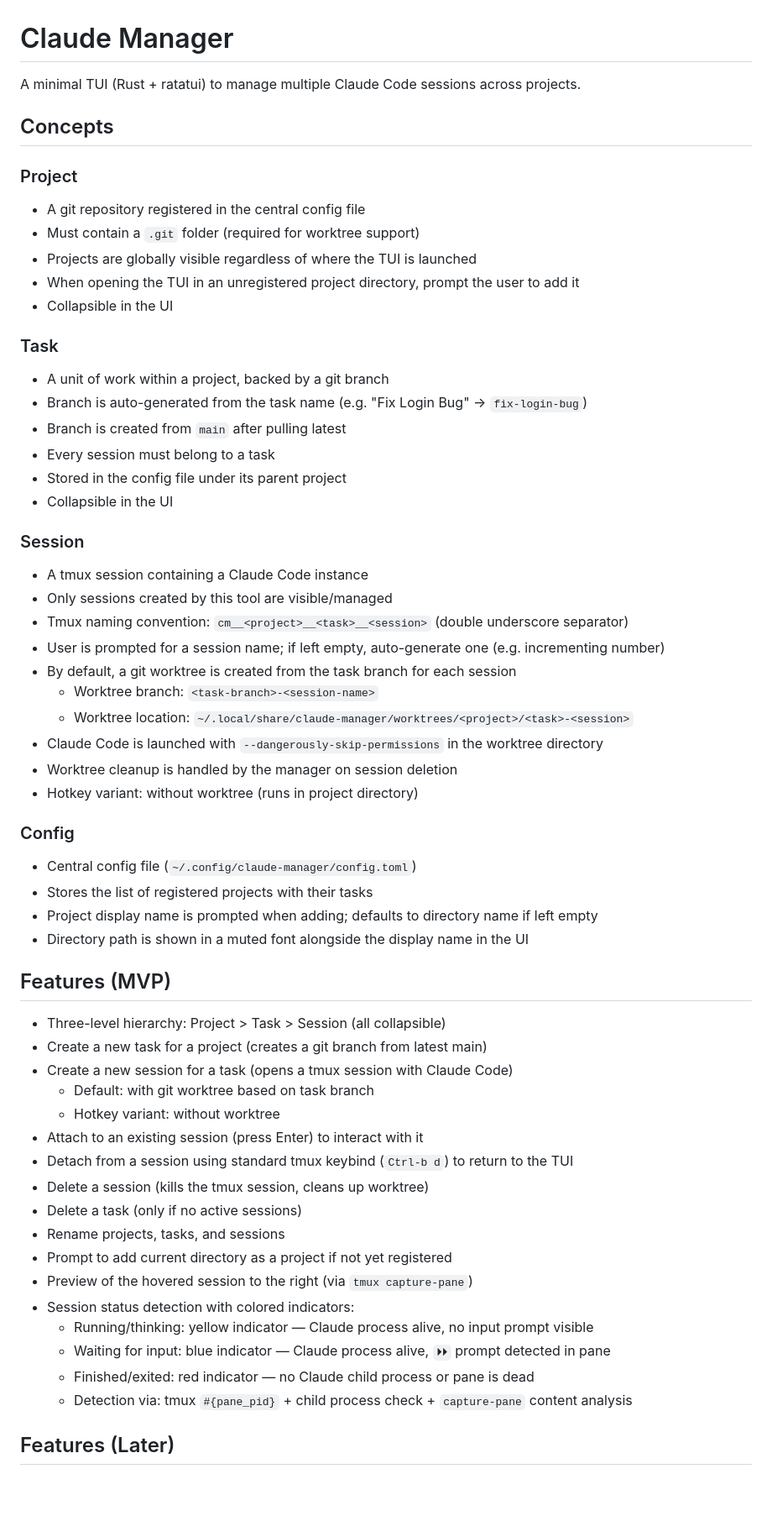
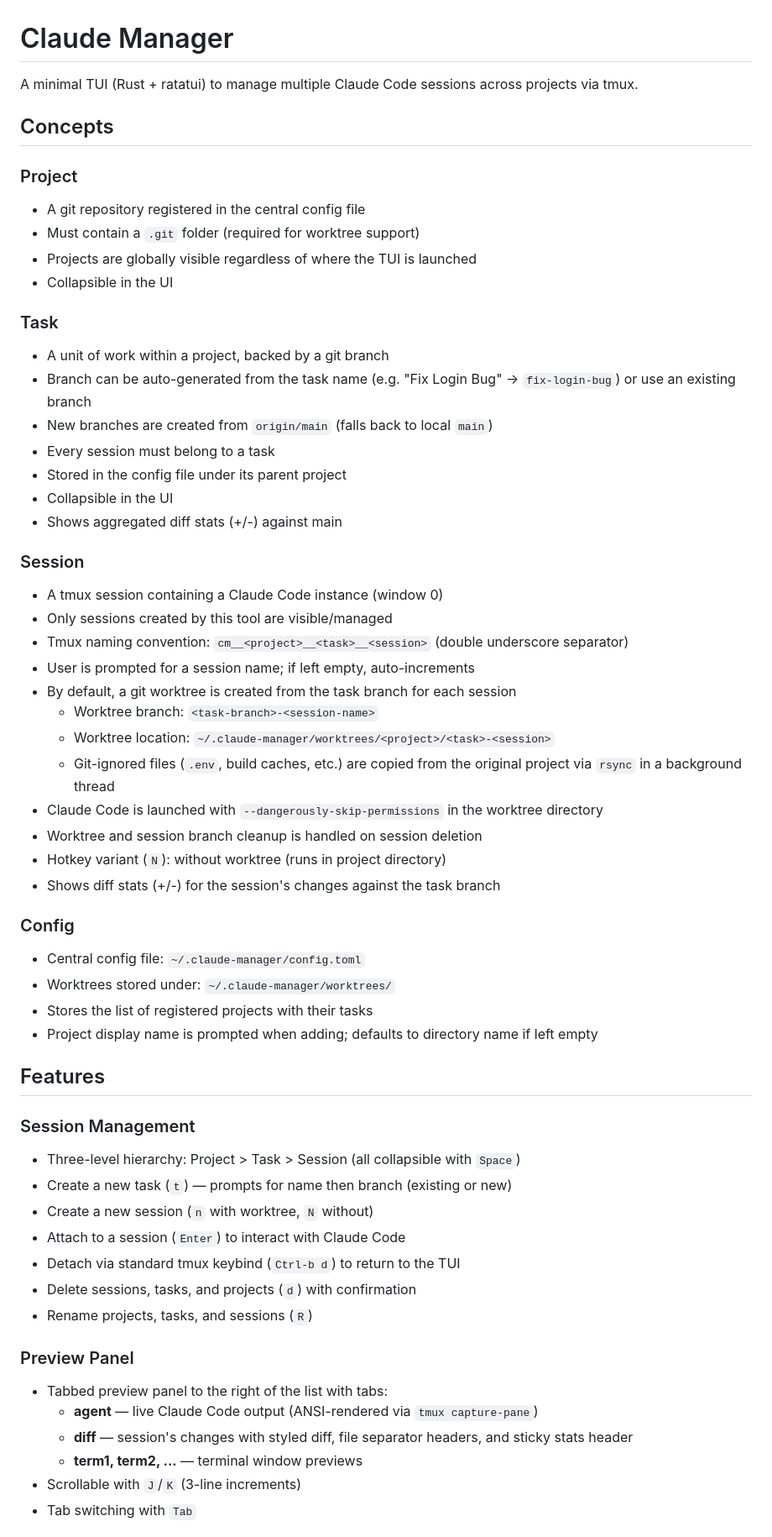
Before and after one commit to Bendzae/claude-manager, a Markdown page: SPEC.md, the part around one of its changes. Shown at 84% size. GitHub-like rendering; blank space fills up the shorter version.

Commit message:
Update spec to reflect current state of the tool

```diff
--- a/SPEC.md
+++ b/SPEC.md
@@ -1,6 +1,6 @@
 # Claude Manager
 
-A minimal TUI (Rust + ratatui) to manage multiple Claude Code sessions across projects.
+A minimal TUI (Rust + ratatui) to manage multiple Claude Code sessions across projects via tmux.
 
 ## Concepts
 
@@ -8,54 +8,53 @@ A minimal TUI (Rust + ratatui) to manage multiple Claude Code sessions across pr
 - A git repository registered in the central config file
 - Must contain a `.git` folder (required for worktree support)
 - Projects are globally visible regardless of where the TUI is launched
-- When opening the TUI in an unregistered project directory, prompt the user to add it
 - Collapsible in the UI
 
 ### Task
 - A unit of work within a project, backed by a git branch
-- Branch is auto-generated from the task name (e.g. "Fix Login Bug" -> `fix-login-bug`)
-- Branch is created from `main` after pulling latest
+- Branch can be auto-generated from the task name (e.g. "Fix Login Bug" -> `fix-login-bug`) or use an existing branch
+- New branches are created from `origin/main` (falls back to local `main`)
 - Every session must belong to a task
 - Stored in the config file under its parent project
 - Collapsible in the UI
+- Shows aggregated diff stats (+/-) against main
 
 ### Session
-- A tmux session containing a Claude Code instance
+- A tmux session containing a Claude Code instance (window 0)
 - Only sessions created by this tool are visible/managed
 - Tmux naming convention: `cm__<project>__<task>__<session>` (double underscore separator)
-- User is prompted for a session name; if left empty, auto-generate one (e.g. incrementing number)
+- User is prompted for a session name; if left empty, auto-increments
 - By default, a git worktree is created from the task branch for each session
   - Worktree branch: `<task-branch>-<session-name>`
-  - Worktree location: `~/.local/share/claude-manager/worktrees/<project>/<task>-<session>`
+  - Worktree location: `~/.claude-manager/worktrees/<project>/<task>-<session>`
+  - Git-ignored files (`.env`, build caches, etc.) are copied from the original project via `rsync` in a background thread
 - Claude Code is launched with `--dangerously-skip-permissions` in the worktree directory
-- Worktree cleanup is handled by the manager on session deletion
-- Hotkey variant: without worktree (runs in project directory)
+- Worktree and session branch cleanup is handled on session deletion
+- Hotkey variant (`N`): without worktree (runs in project directory)
+- Shows diff stats (+/-) for the session's changes against the task branch
 
 ### Config
-- Central config file (`~/.config/claude-manager/config.toml`)
+- Central config file: `~/.claude-manager/config.toml`
+- Worktrees stored under: `~/.claude-manager/worktrees/`
 - Stores the list of registered projects with their tasks
 - Project display name is prompted when adding; defaults to directory name if left empty
-- Directory path is shown in a muted font alongside the display name in the UI
 
-## Features (MVP)
+## Features
 
-- Three-level hierarchy: Project > Task > Session (all collapsible)
-- Create a new task for a project (creates a git branch from latest main)
-- Create a new session for a task (opens a tmux session with Claude Code)
-  - Default: with git worktree based on task branch
-  - Hotkey variant: without worktree
-- Attach to an existing session (press Enter) to interact with it
-- Detach from a session using standard tmux keybind (`Ctrl-b d`) to return to the TUI
-- Delete a session (kills the tmux session, cleans up worktree)
-- Delete a task (only if no active sessions)
-- Rename projects, tasks, and sessions
-- Prompt to add current directory as a project if not yet registered
-- Preview of the hovered session to the right (via `tmux capture-pane`)
-- Session status detection with colored indicators:
-  - Running/thinking: yellow indicator — Claude process alive, no input prompt visible
-  - Waiting for input: blue indicator — Claude process alive, `⏵⏵` prompt detected in pane
-  - Finished/exited: red indicator — no Claude child process or pane is dead
-  - Detection via: tmux `#{pane_pid}` + child process check + `capture-pane` content analysis
+### Session Management
+- Three-level hierarchy: Project > Task > Session (all collapsible with `Space`)
+- Create a new task (`t`) — prompts for name then branch (existing or new)
+- Create a new session (`n` with worktree, `N` without)
+- Attach to a session (`Enter`) to interact with Claude Code
+- Detach via standard tmux keybind (`Ctrl-b d`) to return to the TUI
+- Delete sessions, tasks, and projects (`d`) with confirmation
+- Rename projects, tasks, and sessions (`R`)
 
-## Features (Later)
+### Preview Panel
+- Tabbed preview panel to the right of the list with tabs:
+  - **agent** — live Claude Code output (ANSI-rendered via `tmux capture-pane`)
+  - **diff** — session's changes with styled diff, file separator headers, and sticky stats header
+  - **term1, term2, ...** — terminal window previews
+- Scrollable with `J`/`K` (3-line increments)
+- Tab switching with `Tab`
 
```
Also changed, not shown: other parts of SPEC.md (+64 -2 lines).
